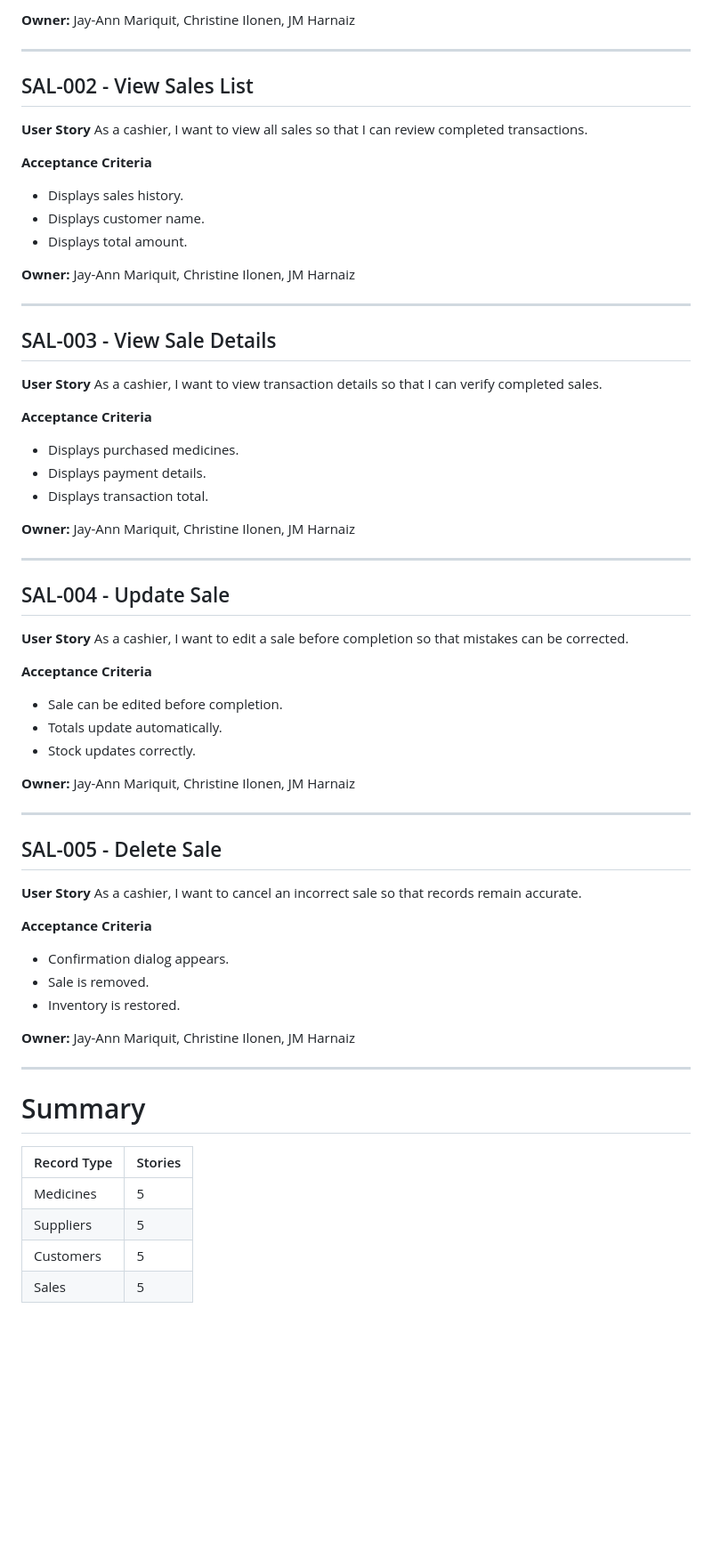
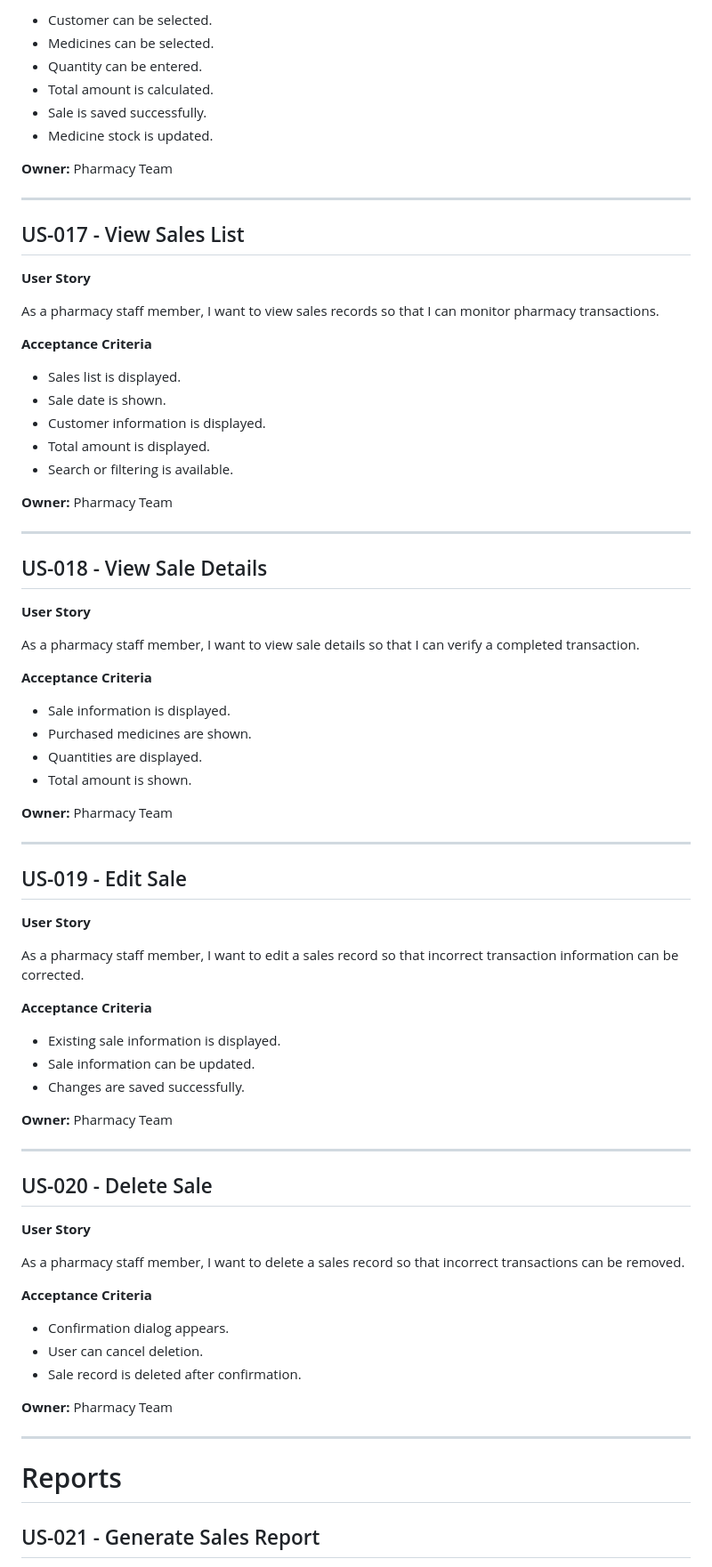
Before and after one commit to jmharnaiz/Pharmacy-Inventory-and-Sales-Management-System, a Markdown page: docs/backlog.md, the part around one of its changes. Shown at 89% size. Drawn GitHub-style; blank space fills up the shorter version.

```diff
--- a/docs/backlog.md
+++ b/docs/backlog.md
@@ -219,66 +269,83 @@ As a cashier, I want to record a sale so that medicine purchases are tracked.
 
-**Owner:** Jay-Ann Mariquit, Christine Ilonen, JM Harnaiz
+* Customer can be selected.
+* Medicines can be selected.
+* Quantity can be entered.
+* Total amount is calculated.
+* Sale is saved successfully.
+* Medicine stock is updated.
+
+**Owner:** Pharmacy Team
 
 ---
 
-## SAL-002 - View Sales List
+## US-017 - View Sales List
+
 **User Story**
-As a cashier, I want to view all sales so that I can review completed transactions.
+
+As a pharmacy staff member, I want to view sales records so that I can monitor pharmacy transactions.
 
 **Acceptance Criteria**
-- Displays sales history.
-- Displays customer name.
-- Displays total amount.
 
-**Owner:** Jay-Ann Mariquit, Christine Ilonen, JM Harnaiz
+* Sales list is displayed.
+* Sale date is shown.
+* Customer information is displayed.
+* Total amount is displayed.
+* Search or filtering is available.
+
+**Owner:** Pharmacy Team
 
 ---
 
-## SAL-003 - View Sale Details
+## US-018 - View Sale Details
+
 **User Story**
-As a cashier, I want to view transaction details so that I can verify completed sales.
+
+As a pharmacy staff member, I want to view sale details so that I can verify a completed transaction.
 
 **Acceptance Criteria**
-- Displays purchased medicines.
-- Displays payment details.
-- Displays transaction total.
 
-**Owner:** Jay-Ann Mariquit, Christine Ilonen, JM Harnaiz
+* Sale information is displayed.
+* Purchased medicines are shown.
+* Quantities are displayed.
+* Total amount is shown.
+
+**Owner:** Pharmacy Team
 
 ---
 
-## SAL-004 - Update Sale
+## US-019 - Edit Sale
+
 **User Story**
-As a cashier, I want to edit a sale before completion so that mistakes can be corrected.
+
+As a pharmacy staff member, I want to edit a sales record so that incorrect transaction information can be corrected.
 
 **Acceptance Criteria**
-- Sale can be edited before completion.
-- Totals update automatically.
-- Stock updates correctly.
 
-**Owner:** Jay-Ann Mariquit, Christine Ilonen, JM Harnaiz
+* Existing sale information is displayed.
+* Sale information can be updated.
+* Changes are saved successfully.
+
+**Owner:** Pharmacy Team
 
 ---
 
-## SAL-005 - Delete Sale
+## US-020 - Delete Sale
+
 **User Story**
-As a cashier, I want to cancel an incorrect sale so that records remain accurate.
+
+As a pharmacy staff member, I want to delete a sales record so that incorrect transactions can be removed.
 
 **Acceptance Criteria**
-- Confirmation dialog appears.
-- Sale is removed.
-- Inventory is restored.
 
-**Owner:** Jay-Ann Mariquit, Christine Ilonen, JM Harnaiz
+* Confirmation dialog appears.
+* User can cancel deletion.
+* Sale record is deleted after confirmation.
+
+**Owner:** Pharmacy Team
 
 ---
 
-# Summary
+# Reports
 
-| Record Type | Stories |
-|-------------|---------|
-| Medicines | 5 |
-| Suppliers | 5 |
-| Customers | 5 |
-| Sales | 5 |
+## US-021 - Generate Sales Report
 
```
Also changed, not shown: other parts of docs/backlog.md (+227 -116 lines).
